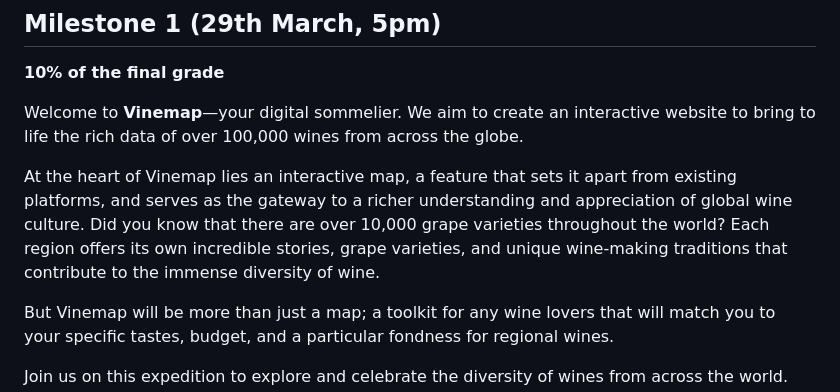
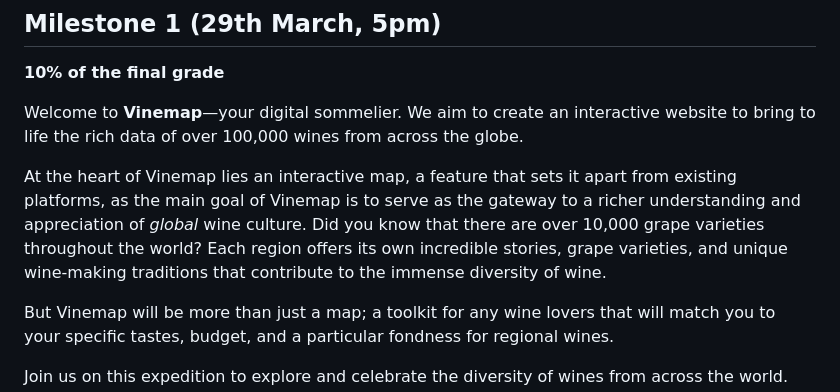
Before and after one commit to com-480-data-visualization/com480DataVisualization_Vinemap, a Markdown page: README.md, the part around the change. Rendered like a GitHub page.

```diff
--- a/README.md
+++ b/README.md
@@ -17,7 +17,7 @@
 
 Welcome to **Vinemap**—your digital sommelier. We aim to create an interactive website to bring to life the rich data of over 100,000 wines from across the globe.
 
-At the heart of Vinemap lies an interactive map, a feature that sets it apart from existing platforms, and serves as the gateway to a richer understanding and appreciation of global wine culture. Did you know that there are over 10,000 grape varieties throughout the world? Each region offers its own incredible stories, grape varieties, and unique wine-making traditions that contribute to the immense diversity of wine.
+At the heart of Vinemap lies an interactive map, a feature that sets it apart from existing platforms, as the main goal of Vinemap is to serve as the gateway to a richer understanding and appreciation of _global_ wine culture. Did you know that there are over 10,000 grape varieties throughout the world? Each region offers its own incredible stories, grape varieties, and unique wine-making traditions that contribute to the immense diversity of wine.
 
 But Vinemap will be more than just a map; a toolkit for any wine lovers that will match you to your specific tastes, budget, and a particular fondness for regional wines.
 
```
